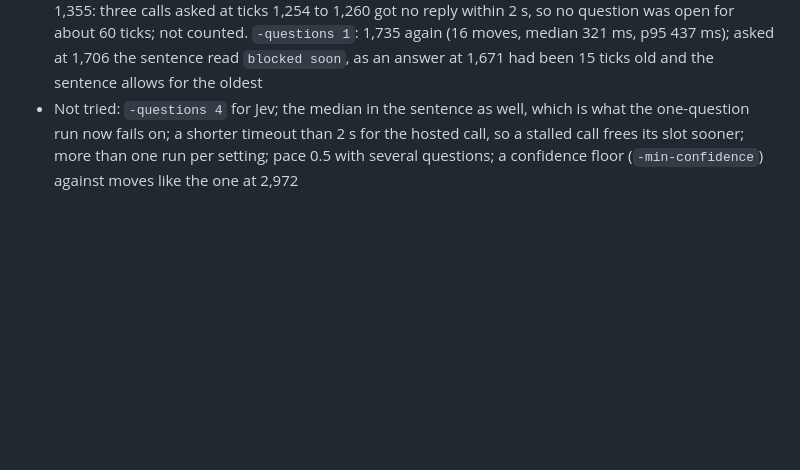
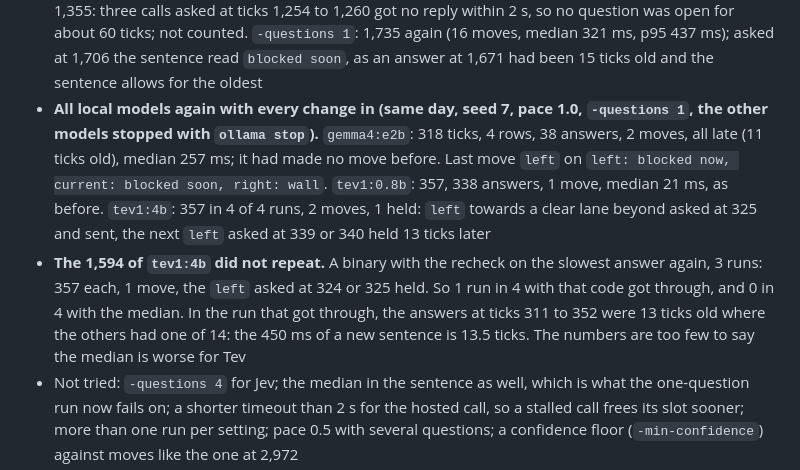
Before and after one commit to rainan16/myjev, a Markdown page: task_plan_jev.md, the part around the change. Rendered like a GitHub page; blank space fills up the shorter version.

```diff
--- a/task_plan_jev.md
+++ b/task_plan_jev.md
@@ -114,6 +114,8 @@ Proposed answers in brackets.
 - **Several questions open (2026-10-04, seed 7, pace 1.0, one run each).** Jev with `-questions 3`: crashed at tick 2,999 (78 rows, score 7,775, speed 106; 969 decisions at 9.7 per second, median 262 ms, p95 323 ms, 44 moves, 88 after a lane change, 2 held, 865 late, 41 of them sent, 367,083 input tokens, about $0.015, 0 retries). On the 1,735 row: asked at 1,706, `clear lane beyond`, `right` sent 7 ticks later; asked at 1,715 from lane 1, `right: clear`, sent. The crash: at 2,972 in lane 1 it answered `left` at confidence 0.58 on `left: blocked soon, current: blocked soon, right: blocked now`; the `right` asked 3 ticks later on `right: clear` was not sent, as the car had changed lane or was about to. `tev1:4b` with `-questions 2`: crashed at tick 357 (5 rows, 1 move; median 102 ms, p95 500 ms, new sentences 14 to 15 ticks old) against 1,594 with one question: the two calls share one runner
 - **Jev with `-questions 2` (same day, seed 7, pace 1.0, one run).** Crashed at tick 1,735 again (37 rows; 345 decisions at 6.0 per second, median 302 ms, p95 380 ms, 18 moves, 18 after a lane change, 1 held, 343 late, 130,654 input tokens). On the row it was asked at 1,707, read `clear lane beyond` and answered `right`, 9 ticks old; the recheck held it. At tick 1,716 lane 1 was free for 16 ticks, so the hold means the slowest of the last 9 answers was 13 ticks or more (worked out from the rule, not logged). The next question, at 1,713, was too late. Answers were slower than in the `-questions 3` run (262 ms median), so the two runs differ in more than the count
 - **Median in the recheck (same day, Jev, seed 7, pace 1.0, one run each).** `-questions 2`: crashed at 2,570 (63 rows, score 6,322, speed 98; 522 decisions, median 299 ms, 33 moves, 1 held, 197,678 input tokens) against 1,735. The crash: asked at 2,540, `right` towards a clear lane beyond, 6 ticks old, held as the lane got worse. `-questions 3`: 2,999 (78 rows, 44 moves, 0 held, median 289 ms, 346,213 tokens), the same tick and the same last moves as before the change. A first `-questions 3` run crashed at 1,355: three calls asked at ticks 1,254 to 1,260 got no reply within 2 s, so no question was open for about 60 ticks; not counted. `-questions 1`: 1,735 again (16 moves, median 321 ms, p95 437 ms); asked at 1,706 the sentence read `blocked soon`, as an answer at 1,671 had been 15 ticks old and the sentence allows for the oldest
+- **All local models again with every change in (same day, seed 7, pace 1.0, `-questions 1`, the other models stopped with `ollama stop`).** `gemma4:e2b`: 318 ticks, 4 rows, 38 answers, 2 moves, all late (11 ticks old), median 257 ms; it had made no move before. Last move `left` on `left: blocked now, current: blocked soon, right: wall`. `tev1:0.8b`: 357, 338 answers, 1 move, median 21 ms, as before. `tev1:4b`: 357 in 4 of 4 runs, 2 moves, 1 held: `left` towards a clear lane beyond asked at 325 and sent, the next `left` asked at 339 or 340 held 13 ticks later
+- **The 1,594 of `tev1:4b` did not repeat.** A binary with the recheck on the slowest answer again, 3 runs: 357 each, 1 move, the `left` asked at 324 or 325 held. So 1 run in 4 with that code got through, and 0 in 4 with the median. In the run that got through, the answers at ticks 311 to 352 were 13 ticks old where the others had one of 14: the 450 ms of a new sentence is 13.5 ticks. The numbers are too few to say the median is worse for Tev
 - Not tried: `-questions 4` for Jev; the median in the sentence as well, which is what the one-question run now fails on; a shorter timeout than 2 s for the hosted call, so a stalled call frees its slot sooner; more than one run per setting; pace 0.5 with several questions; a confidence floor (`-min-confidence`) against moves like the one at 2,972
 - Ollama reports `usage` for local Tev as well, so the summary's token line shows for those runs too
 - The TypeSafe agent skill is installed in Claude Code (`/typesafe:typesafe-ai`); use it when writing the questions
```
Also changed, not shown: README.md (+14 -1 lines).
